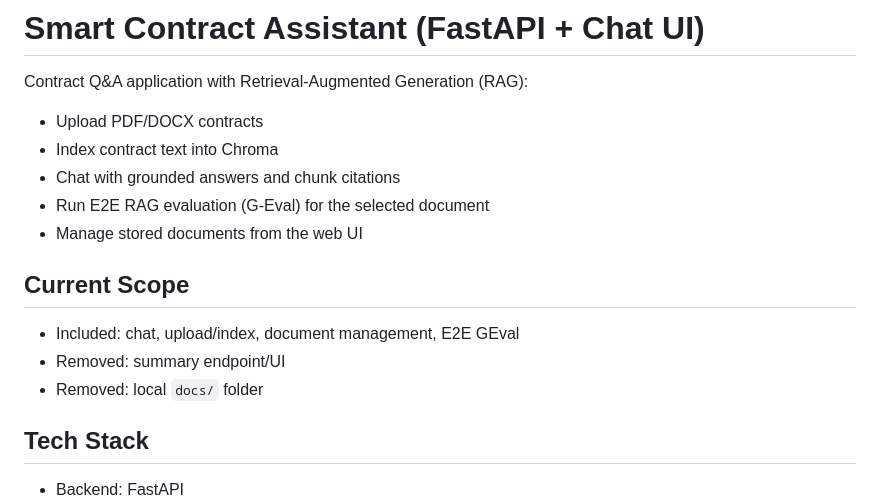
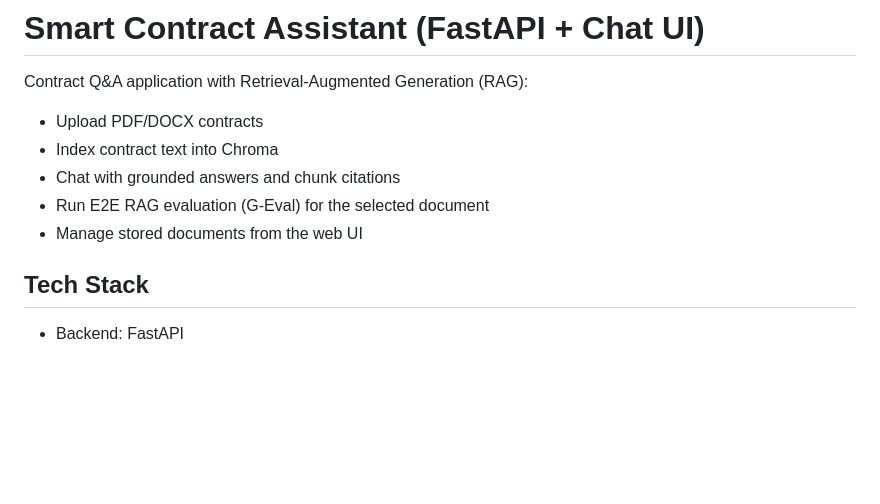
Before and after one commit to abdullahfayed6/Smart-Contract-Assistant, a Markdown page: README.md, the part around the change. GitHub-like rendering; blank space fills up the shorter version.

Commit message:
Revise current scope in README
Updated the current scope section to reflect changes.

```diff
--- a/README.md
+++ b/README.md
@@ -6,11 +6,6 @@ Contract Q&A application with Retrieval-Augmented Generation (RAG):
 - Chat with grounded answers and chunk citations
 - Run E2E RAG evaluation (G-Eval) for the selected document
 - Manage stored documents from the web UI
-
-## Current Scope
-- Included: chat, upload/index, document management, E2E GEval
-- Removed: summary endpoint/UI
-- Removed: local `docs/` folder
 
 ## Tech Stack
 - Backend: FastAPI
```
